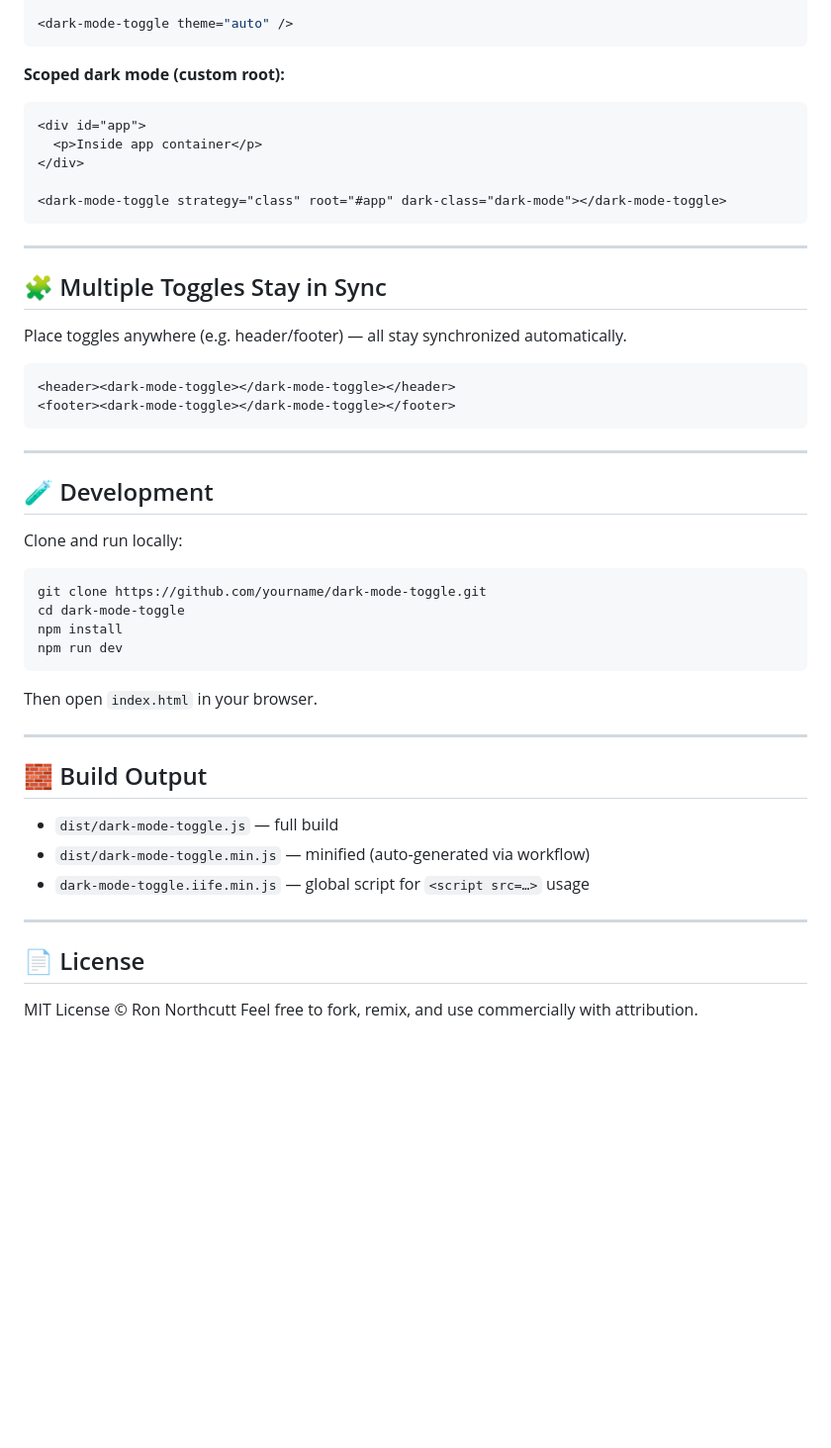
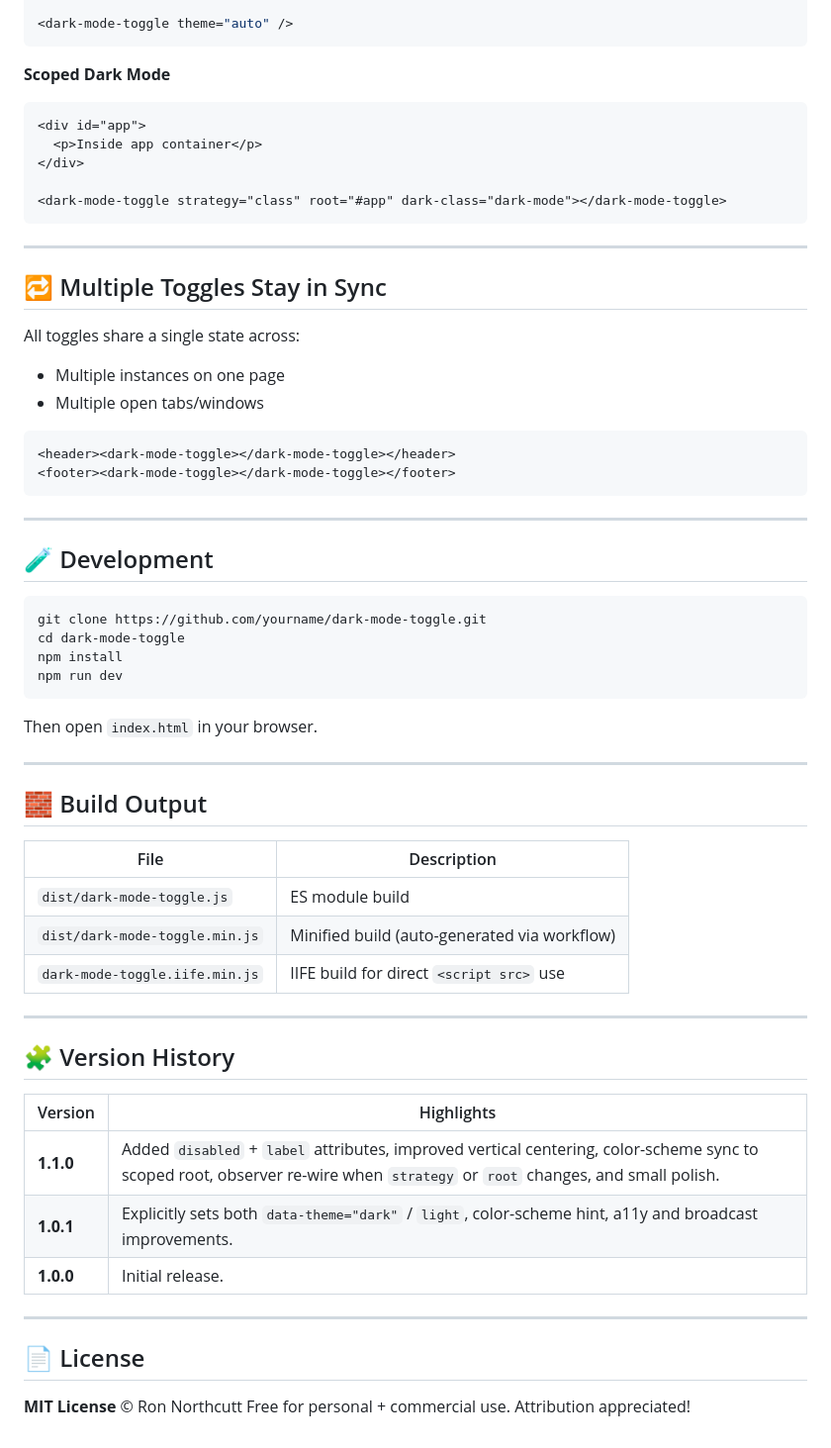
Before and after one commit to rlnorthcutt/dark-mode-toggle, a Markdown page: README.md, the part around one of its changes. Shown at 99% size. Rendered like a GitHub page; blank space fills up the shorter version.

````diff
--- a/README.md
+++ b/README.md
@@ -205,7 +208,7 @@ return <dark-mode-toggle strategy="class" theme="auto" />;
 <dark-mode-toggle theme="auto" />
 ```
 
-**Scoped dark mode (custom root):**
+**Scoped Dark Mode**
 
 ```html
 <div id="app">
@@ -217,9 +220,12 @@ return <dark-mode-toggle strategy="class" theme="auto" />;
 
 ---
 
-## 🧩 Multiple Toggles Stay in Sync
+## 🔁 Multiple Toggles Stay in Sync
 
-Place toggles anywhere (e.g. header/footer) — all stay synchronized automatically.
+All toggles share a single state across:
+
+* Multiple instances on one page
+* Multiple open tabs/windows
 
 ```html
 <header><dark-mode-toggle></dark-mode-toggle></header>
@@ -229,8 +235,6 @@ Place toggles anywhere (e.g. header/footer) — all stay synchronized automatica
 ---
 
 ## 🧪 Development
-
-Clone and run locally:
 
 ```bash
 git clone https://github.com/yourname/dark-mode-toggle.git
@@ -245,13 +249,25 @@ Then open `index.html` in your browser.
 
 ## 🧱 Build Output
 
-* `dist/dark-mode-toggle.js` — full build
-* `dist/dark-mode-toggle.min.js` — minified (auto-generated via workflow)
-* `dark-mode-toggle.iife.min.js` — global script for `<script src=…>` usage
+| File                           | Description                                  |
+| ------------------------------ | -------------------------------------------- |
+| `dist/dark-mode-toggle.js`     | ES module build                              |
+| `dist/dark-mode-toggle.min.js` | Minified build (auto-generated via workflow) |
+| `dark-mode-toggle.iife.min.js` | IIFE build for direct `<script src>` use     |
+
+---
+
+## 🧩 Version History
+
+| Version   | Highlights                                                                                                                                                                  |
+| --------- | --------------------------------------------------------------------------------------------------------------------------------------------------------------------------- |
+| **1.1.0** | Added `disabled` + `label` attributes, improved vertical centering, color-scheme sync to scoped root, observer re-wire when `strategy` or `root` changes, and small polish. |
+| **1.0.1** | Explicitly sets both `data-theme="dark"` / `light`, color-scheme hint, a11y and broadcast improvements.                                                                     |
+| **1.0.0** | Initial release.                                                                                                                                                            |
 
 ---
 
 ## 📄 License
 
-MIT License © Ron Northcutt
-Feel free to fork, remix, and use commercially with attribution.
+**MIT License** © Ron Northcutt
+Free for personal + commercial use. Attribution appreciated!
````
Also changed, not shown: other parts of README.md (+62 -59 lines).
